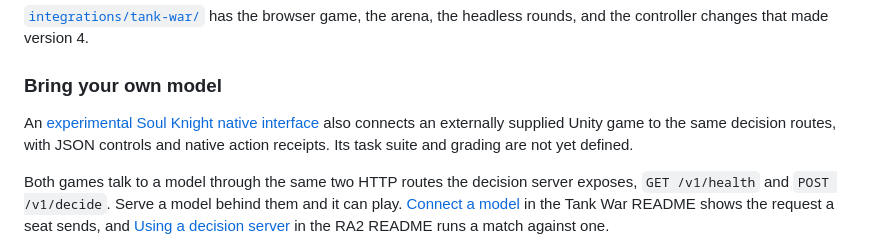
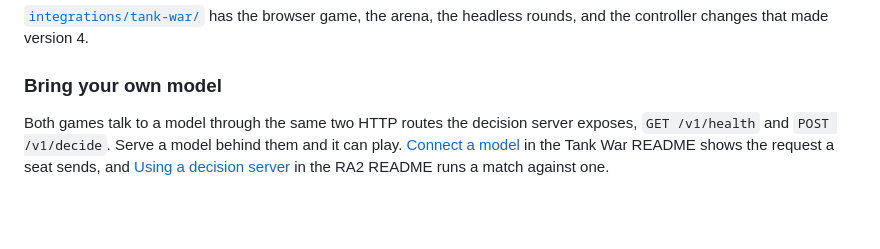
Before and after one commit to HectorHHZ/llm-honing, a Markdown page: README.md, the part around the change. Rendered like a GitHub page; blank space fills up the shorter version.

Commit message:
docs(harness): avoid the root README discovery-link conflict
Keep the integration documentation self-contained while upstream revises
the root README. Removing the optional discovery paragraph avoids a
content conflict without changing the reviewed integration or tests.

```diff
--- a/README.md
+++ b/README.md
@@ -45,11 +45,6 @@ game, the arena, the headless rounds, and the controller changes that made
 version 4.
 
 ### Bring your own model
-
-An [experimental Soul Knight native interface](integrations/soul-knight/README.md)
-also connects an externally supplied Unity game to the same decision routes,
-with JSON controls and native action receipts. Its task suite and grading are
-not yet defined.
 
 Both games talk to a model through the same two HTTP routes the decision server
 exposes, `GET /v1/health` and `POST /v1/decide`. Serve a model behind them and
```
